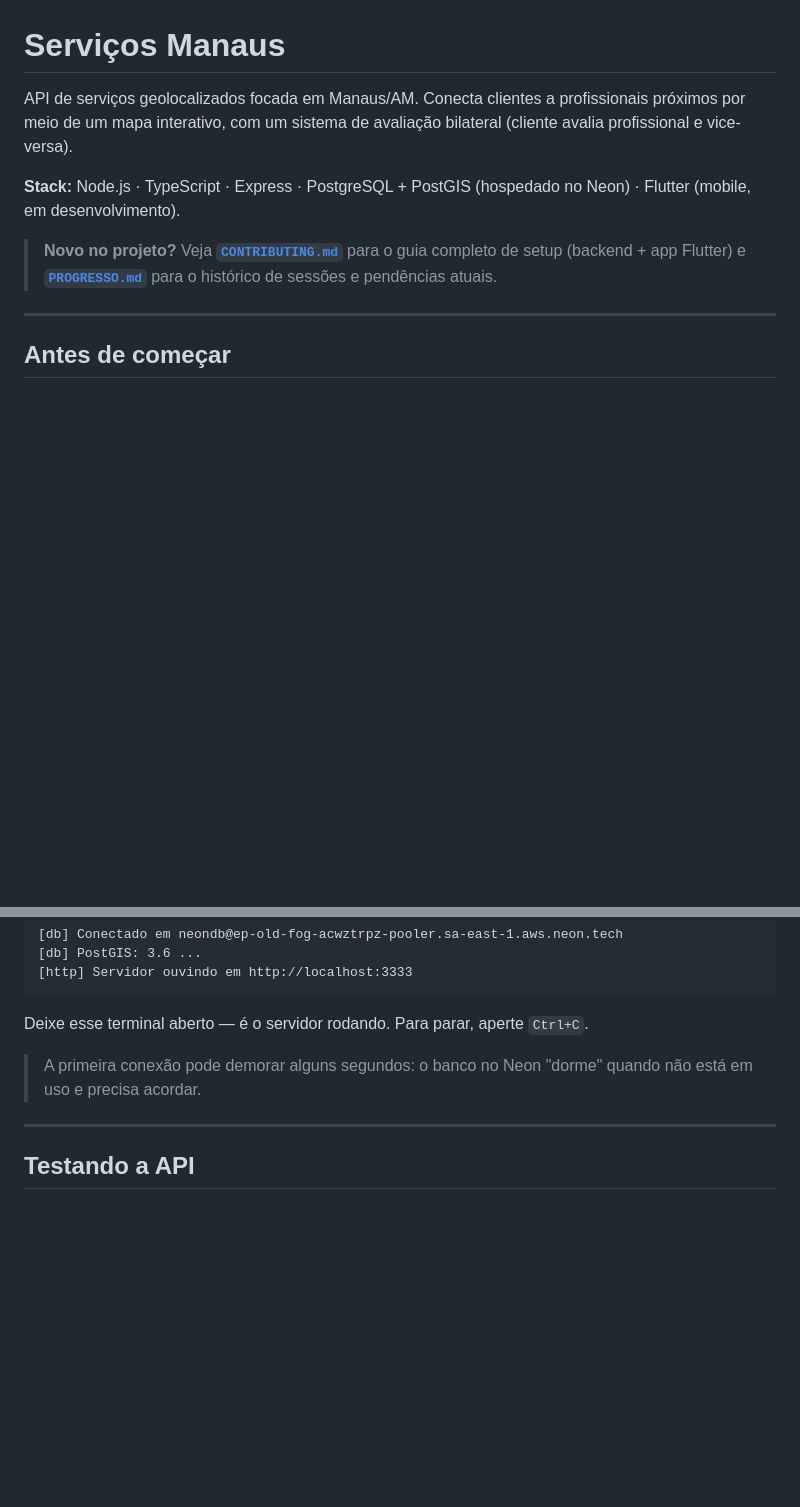
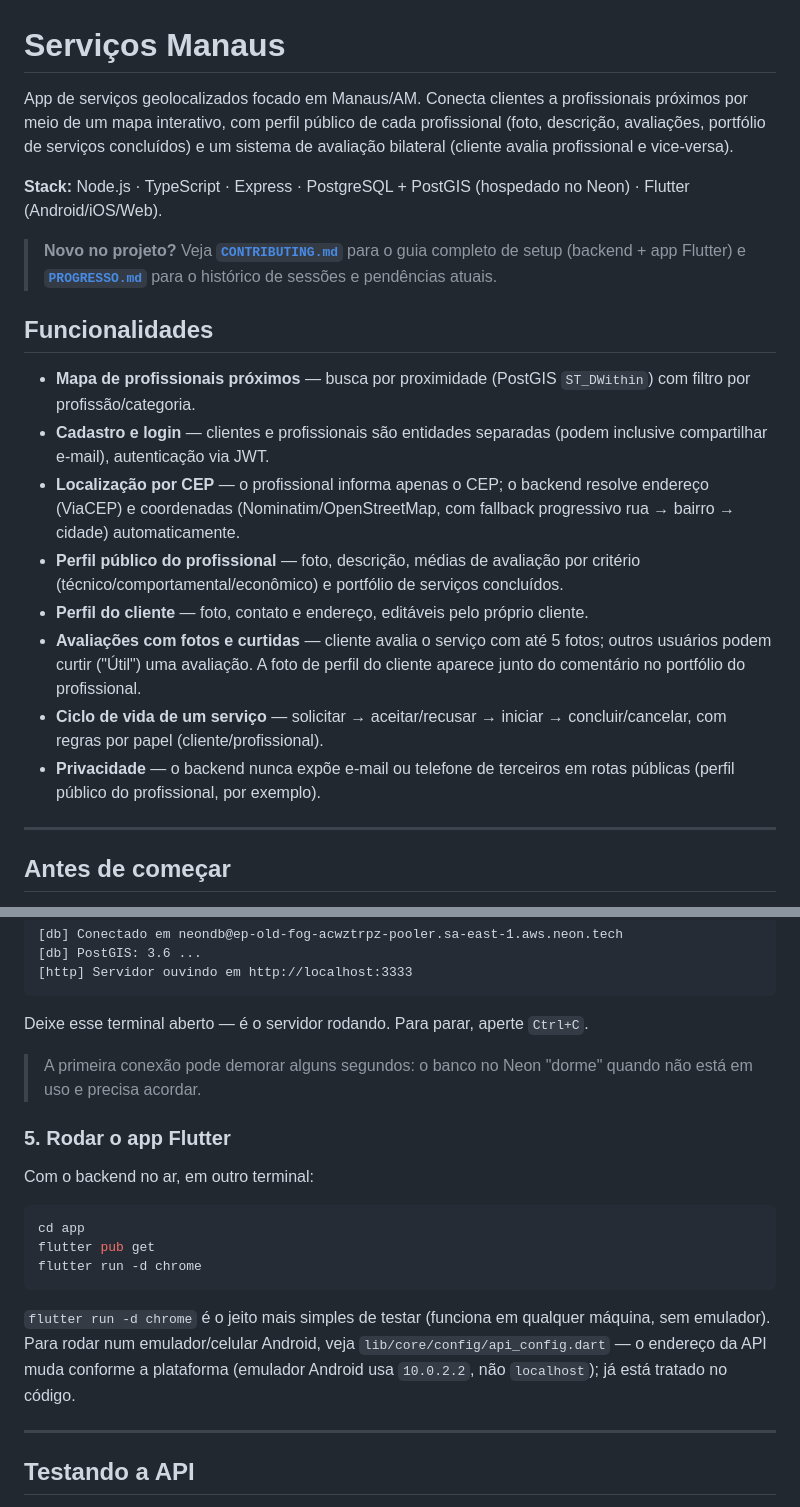
Before and after one commit to MikaelRodrigo/-servicos-manaus, a Markdown page: README.md, 2 parts joined by grey strips. GitHub-like rendering; blank space fills up the shorter version.

````diff
--- a/README.md
+++ b/README.md
@@ -1,10 +1,21 @@
 # Serviços Manaus
 
-API de serviços geolocalizados focada em Manaus/AM. Conecta clientes a profissionais próximos por meio de um mapa interativo, com um sistema de avaliação bilateral (cliente avalia profissional e vice-versa).
+App de serviços geolocalizados focado em Manaus/AM. Conecta clientes a profissionais próximos por meio de um mapa interativo, com perfil público de cada profissional (foto, descrição, avaliações, portfólio de serviços concluídos) e um sistema de avaliação bilateral (cliente avalia profissional e vice-versa).
 
-**Stack:** Node.js · TypeScript · Express · PostgreSQL + PostGIS (hospedado no Neon) · Flutter (mobile, em desenvolvimento).
+**Stack:** Node.js · TypeScript · Express · PostgreSQL + PostGIS (hospedado no Neon) · Flutter (Android/iOS/Web).
 
 > **Novo no projeto?** Veja **[`CONTRIBUTING.md`](./CONTRIBUTING.md)** para o guia completo de setup (backend + app Flutter) e **[`PROGRESSO.md`](./PROGRESSO.md)** para o histórico de sessões e pendências atuais.
+
+## Funcionalidades
+
+- **Mapa de profissionais próximos** — busca por proximidade (PostGIS `ST_DWithin`) com filtro por profissão/categoria.
+- **Cadastro e login** — clientes e profissionais são entidades separadas (podem inclusive compartilhar e-mail), autenticação via JWT.
+- **Localização por CEP** — o profissional informa apenas o CEP; o backend resolve endereço (ViaCEP) e coordenadas (Nominatim/OpenStreetMap, com fallback progressivo rua → bairro → cidade) automaticamente.
+- **Perfil público do profissional** — foto, descrição, médias de avaliação por critério (técnico/comportamental/econômico) e portfólio de serviços concluídos.
+- **Perfil do cliente** — foto, contato e endereço, editáveis pelo próprio cliente.
+- **Avaliações com fotos e curtidas** — cliente avalia o serviço com até 5 fotos; outros usuários podem curtir ("Útil") uma avaliação. A foto de perfil do cliente aparece junto do comentário no portfólio do profissional.
+- **Ciclo de vida de um serviço** — solicitar → aceitar/recusar → iniciar → concluir/cancelar, com regras por papel (cliente/profissional).
+- **Privacidade** — o backend nunca expõe e-mail ou telefone de terceiros em rotas públicas (perfil público do profissional, por exemplo).
 
 ---
 
@@ -97,6 +108,18 @@ Deixe esse terminal aberto — é o servidor rodando. Para parar, aperte `Ctrl+C
 
 > A primeira conexão pode demorar alguns segundos: o banco no Neon "dorme" quando não está em uso e precisa acordar.
 
+### 5. Rodar o app Flutter
+
+Com o backend no ar, em outro terminal:
+
+```bash
+cd app
+flutter pub get
+flutter run -d chrome
+```
+
+`flutter run -d chrome` é o jeito mais simples de testar (funciona em qualquer máquina, sem emulador). Para rodar num emulador/celular Android, veja `lib/core/config/api_config.dart` — o endereço da API muda conforme a plataforma (emulador Android usa `10.0.2.2`, não `localhost`); já está tratado no código.
+
 ---
 
 ## Testando a API
````
Also changed, not shown: other parts of README.md (+40 -19 lines).
